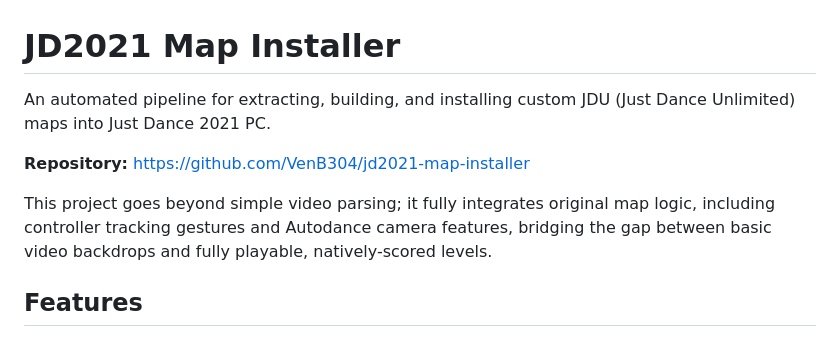
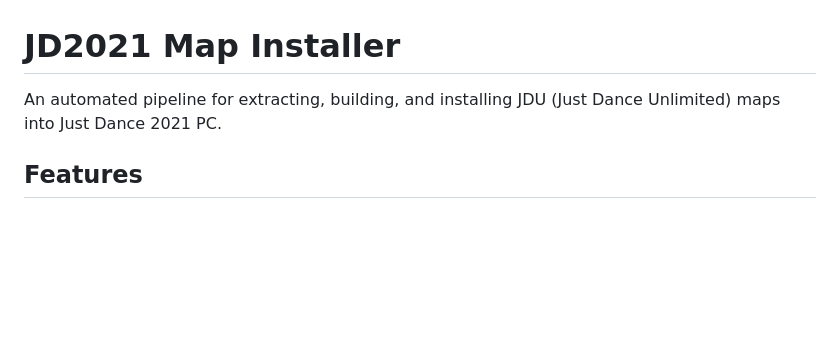
Before and after one commit to ilovesodaa/jd2021-map-installer, a Markdown page: README.md, the part around the change. Rendered like a GitHub page; blank space fills up the shorter version.

Commit message:
docs: Remove repository link and detailed project scope from README, and update map description.

```diff
--- a/README.md
+++ b/README.md
@@ -1,10 +1,6 @@
 # JD2021 Map Installer
 
-An automated pipeline for extracting, building, and installing custom JDU (Just Dance Unlimited) maps into Just Dance 2021 PC.
-
-**Repository:** [https://github.com/VenB304/jd2021-map-installer](https://github.com/VenB304/jd2021-map-installer)
-
-This project goes beyond simple video parsing; it fully integrates original map logic, including controller tracking gestures and Autodance camera features, bridging the gap between basic video backdrops and fully playable, natively-scored levels.
+An automated pipeline for extracting, building, and installing JDU (Just Dance Unlimited) maps into Just Dance 2021 PC.
 
 ## Features
 
```
